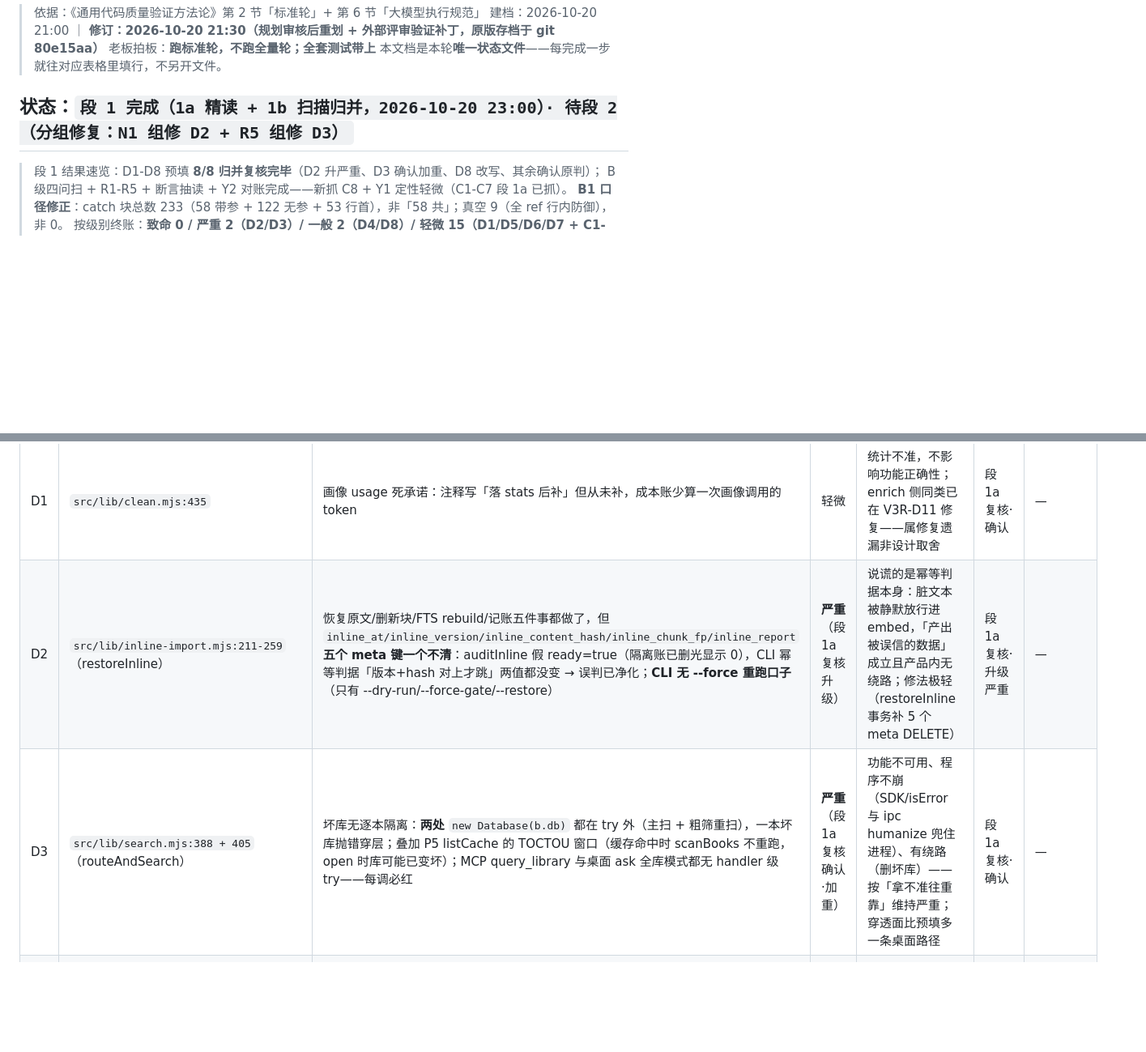
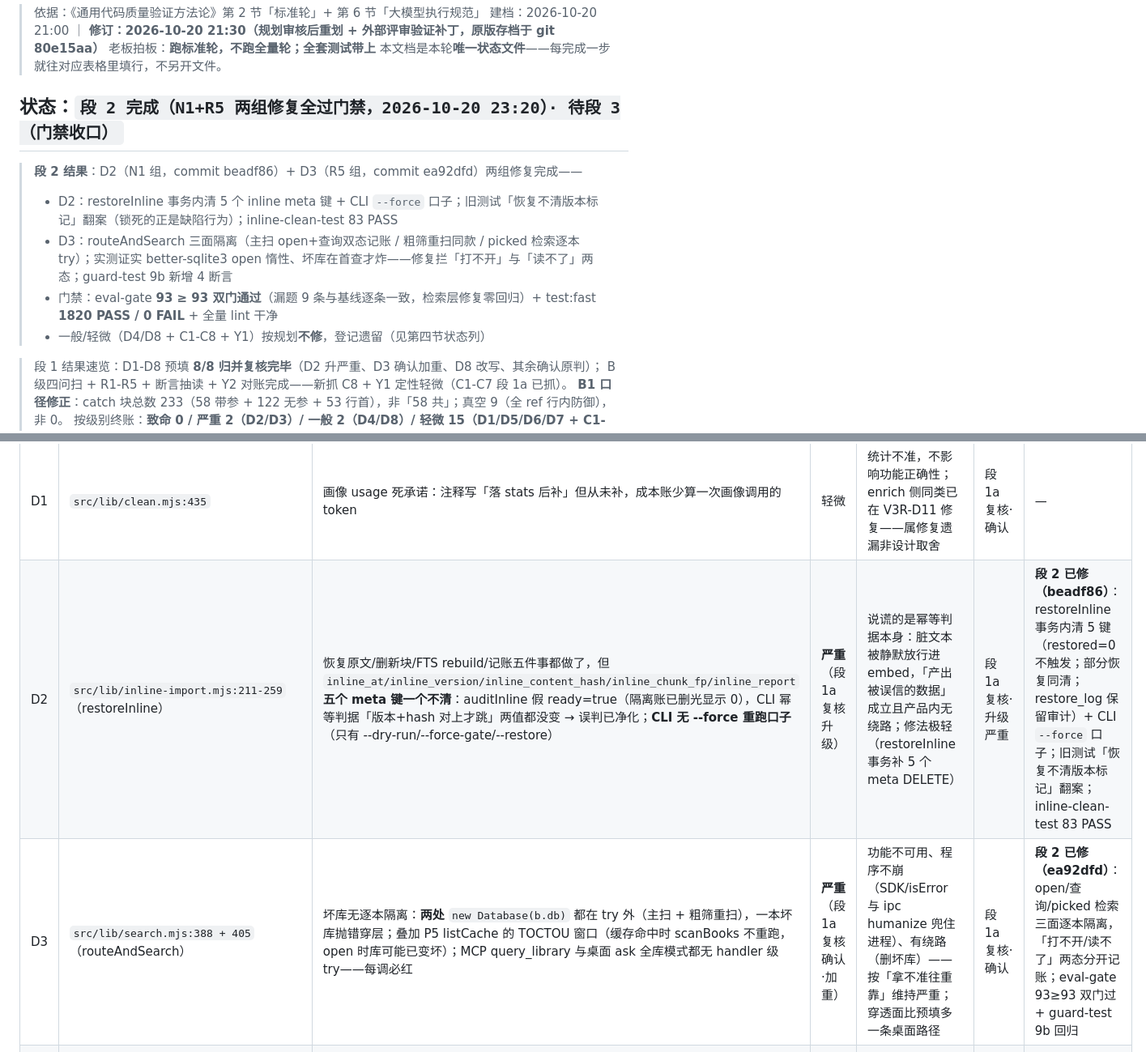
Before and after one commit to loongarch-pirun/book-skill-platform, a Markdown page: docs/标准轮-ledger-2026-10-20.md, 2 parts joined by grey strips. Shown at 81% size. GitHub-like rendering; blank space fills up the shorter version.

Commit message:
docs: 标准轮段 2 完成——D2/D3 两组修复全过门禁（eval-gate 93≥93 + fast 1820/0 + lint）
- D2（N1 组，beadf86）：restoreInline 清 5 个 inline meta 键 + CLI --force；
  旧测试断言翻案（锁死的正是缺陷行为）
- D3（R5 组，ea92dfd）：routeAndSearch 三面逐本隔离；实测 better-sqlite3
  open 惰性、坏库首查才炸——「打不开/读不了」两态分开记账
- 门禁：eval-gate 93≥93 双门通过（漏题 9 条与基线逐条一致，检索层修复零回归）；
  test:fast 1820 PASS / 0 FAIL（净增 11 条=两组新断言）；全量 npm run lint 干净
- 一般/轻微（D4/D8 + C1-C8 + Y1）按规划不修，登记遗留
- 状态：段 2 完成 · 待段 3（门禁收口：12 fuzz + npm test 全量 + 不变性 + 7 变异 + lint）

```diff
--- a/docs/标准轮-ledger-2026-10-20.md
+++ b/docs/标准轮-ledger-2026-10-20.md
@@ -5,7 +5,13 @@
 > 老板拍板：**跑标准轮，不跑全量轮；全套测试带上**
 > 本文档是本轮**唯一状态文件**——每完成一步就往对应表格里填行，不另开文件。
 
-## 状态：`段 1 完成（1a 精读 + 1b 扫描归并，2026-10-20 23:00）· 待段 2（分组修复：N1 组修 D2 + R5 组修 D3）`
+## 状态：`段 2 完成（N1+R5 两组修复全过门禁，2026-10-20 23:20）· 待段 3（门禁收口）`
+
+> **段 2 结果**：D2（N1 组，commit beadf86）+ D3（R5 组，commit ea92dfd）两组修复完成——
+> - D2：restoreInline 事务内清 5 个 inline meta 键 + CLI `--force` 口子；旧测试「恢复不清版本标记」翻案（锁死的正是缺陷行为）；inline-clean-test 83 PASS
+> - D3：routeAndSearch 三面隔离（主扫 open+查询双态记账 / 粗筛重扫同款 / picked 检索逐本 try）；实测证实 better-sqlite3 open 惰性、坏库在首查才炸——修复拦「打不开」与「读不了」两态；guard-test 9b 新增 4 断言
+> - 门禁：eval-gate **93 ≥ 93 双门通过**（漏题 9 条与基线逐条一致，检索层修复零回归）+ test:fast **1820 PASS / 0 FAIL** + 全量 lint 干净
+> - 一般/轻微（D4/D8 + C1-C8 + Y1）按规划**不修**，登记遗留（见第四节状态列）
 
 > 段 1 结果速览：D1-D8 预填 **8/8 归并复核完毕**（D2 升严重、D3 确认加重、D8 改写、其余确认原判）；
 > B 级四问扫 + R1-R5 + 断言抽读 + Y2 对账完成——新抓 C8 + Y1 定性轻微（C1-C7 段 1a 已抓）。
@@ -221,8 +227,8 @@ inline 两件套、clean.mjs、search.mjs、CLI 导入链路段 1 一个都没
 | ID | 文件:行号 | 描述 | 级别 | 理由 | 状态 | 修复 commit |
 |---|---|---|---|---|---|---|
 | D1 | `src/lib/clean.mjs:435` | 画像 usage 死承诺：注释写「落 stats 后补」但从未补，成本账少算一次画像调用的 token | 轻微 | 统计不准，不影响功能正确性；enrich 侧同类已在 V3R-D11 修复——属修复遗漏非设计取舍 | 段 1a 复核·确认 | — |
-| D2 | `src/lib/inline-import.mjs:211-259`（restoreInline） | 恢复原文/删新块/FTS rebuild/记账五件事都做了，但 `inline_at/inline_version/inline_content_hash/inline_chunk_fp/inline_report` **五个 meta 键一个不清**：auditInline 假 ready=true（隔离账已删光显示 0），CLI 幂等判据「版本+hash 对上才跳」两值都没变 → 误判已净化；**CLI 无 --force 重跑口子**（只有 --dry-run/--force-gate/--restore） | **严重**（段 1a 复核升级） | 说谎的是幂等判据本身：脏文本被静默放行进 embed，「产出被误信的数据」成立且产品内无绕路；修法极轻（restoreInline 事务补 5 个 meta DELETE） | 段 1a 复核·升级严重 | — |
-| D3 | `src/lib/search.mjs:388 + 405`（routeAndSearch） | 坏库无逐本隔离：**两处** `new Database(b.db)` 都在 try 外（主扫 + 粗筛重扫），一本坏库抛错穿层；叠加 P5 listCache 的 TOCTOU 窗口（缓存命中时 scanBooks 不重跑，open 时库可能已变坏）；MCP query_library 与桌面 ask 全库模式都无 handler 级 try——每调必红 | **严重**（段 1a 复核确认·加重） | 功能不可用、程序不崩（SDK/isError 与 ipc humanize 兜住进程）、有绕路（删坏库）——按「拿不准往重靠」维持严重；穿透面比预填多一条桌面路径 | 段 1a 复核·确认 | — |
+| D2 | `src/lib/inline-import.mjs:211-259`（restoreInline） | 恢复原文/删新块/FTS rebuild/记账五件事都做了，但 `inline_at/inline_version/inline_content_hash/inline_chunk_fp/inline_report` **五个 meta 键一个不清**：auditInline 假 ready=true（隔离账已删光显示 0），CLI 幂等判据「版本+hash 对上才跳」两值都没变 → 误判已净化；**CLI 无 --force 重跑口子**（只有 --dry-run/--force-gate/--restore） | **严重**（段 1a 复核升级） | 说谎的是幂等判据本身：脏文本被静默放行进 embed，「产出被误信的数据」成立且产品内无绕路；修法极轻（restoreInline 事务补 5 个 meta DELETE） | 段 1a 复核·升级严重 | **段 2 已修（beadf86）**：restoreInline 事务内清 5 键（restored=0 不触发；部分恢复同清；restore_log 保留审计）+ CLI `--force` 口子；旧测试「恢复不清版本标记」翻案；inline-clean-test 83 PASS |
+| D3 | `src/lib/search.mjs:388 + 405`（routeAndSearch） | 坏库无逐本隔离：**两处** `new Database(b.db)` 都在 try 外（主扫 + 粗筛重扫），一本坏库抛错穿层；叠加 P5 listCache 的 TOCTOU 窗口（缓存命中时 scanBooks 不重跑，open 时库可能已变坏）；MCP query_library 与桌面 ask 全库模式都无 handler 级 try——每调必红 | **严重**（段 1a 复核确认·加重） | 功能不可用、程序不崩（SDK/isError 与 ipc humanize 兜住进程）、有绕路（删坏库）——按「拿不准往重靠」维持严重；穿透面比预填多一条桌面路径 | 段 1a 复核·确认 | **段 2 已修（ea92dfd）**：open/查询/picked 检索三面逐本隔离，「打不开/读不了」两态分开记账；eval-gate 93≥93 双门过 + guard-test 9b 回归 |
 | D4 | `src/catalog-import.mjs:65` | CLI 导入用 `task.book.db` 拼 library 路径不过 `safeBookId`；桌面路径（jobs.mjs resumeCatalog）过闸——两处不一致。半信任输入面：外部智能体产出的结果文件可经 task_ref 配对 | 一般 | 条件苛刻（需配对任务书）但违反「所有拼接点过闸」的自定契约 | 段 1a 复核·确认 | — |
 | D5 | `src/lib/inline-clean.mjs:78`（stripSegment） | `boundaryChars` 恒为 0 的死字段（planBlock L130 外层用 splitByReplyBoundary 的值覆盖；无切段分支不消费） | 轻微 | 不影响正确性，读代码误导 | 段 1a 复核·确认 | — |
 | D6 | `src/lib/clean.mjs:221` | 正则字符类混入空格 `[\u4e00-\u9fff a-zA-Z]`，靠事后 filter 补救 | 轻微 | 可维护性（行为正确：空格不计数） | 段 1a 复核·确认 | — |
```
